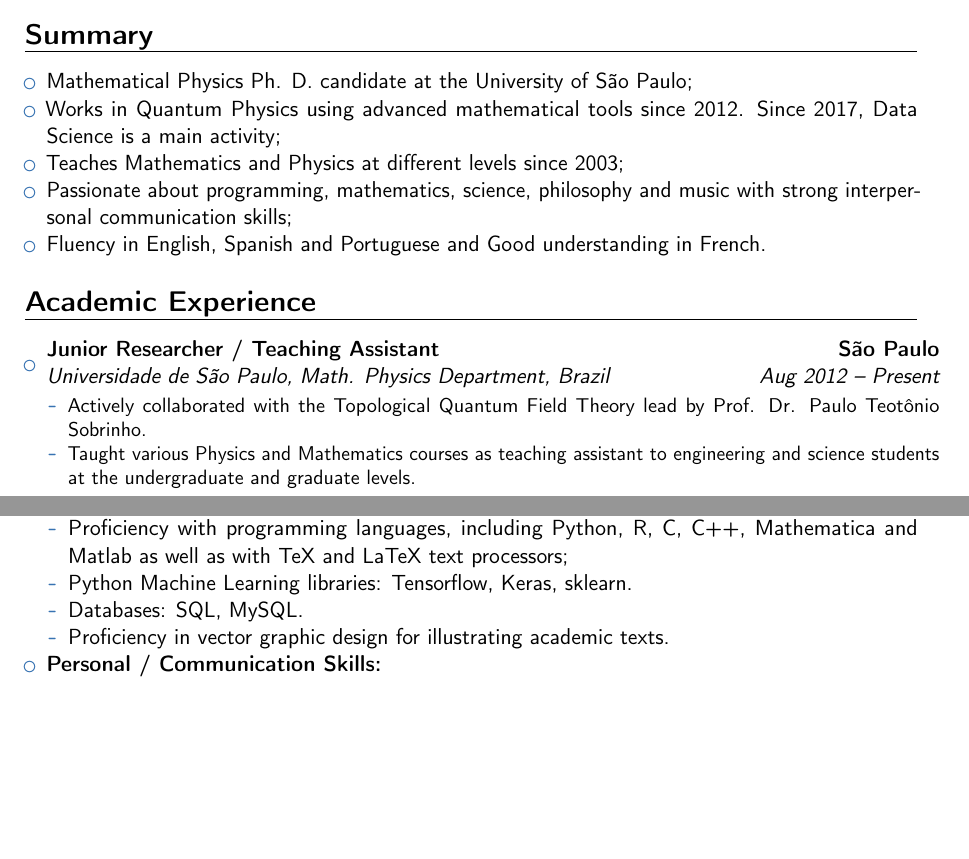
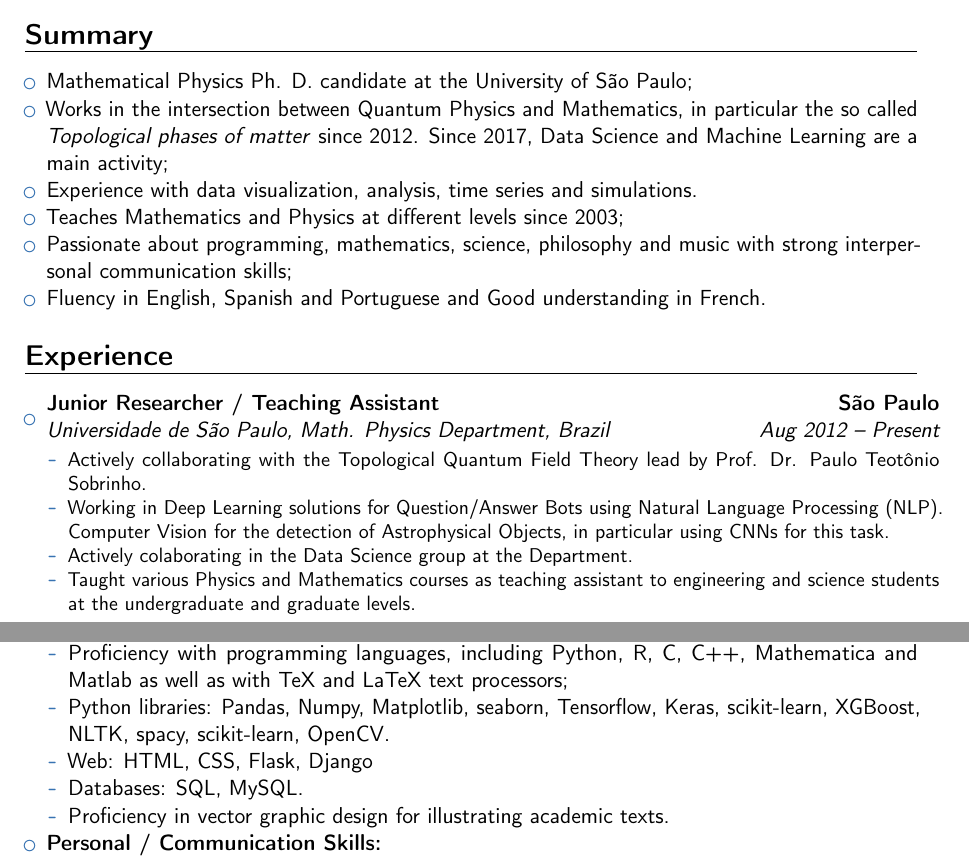
Before and after one commit to pibieta/CV, a LaTeX CV (CVPablo.tex): two parts of pages 1 and 2 of 3, joined at a grey line, cut so that both start at the same text, the shorter picture padded with empty space. Compiled offline with pdfLaTeX.

Commit message:
updated resume

```diff
--- a/CVPablo.tex
+++ b/CVPablo.tex
@@ -58,13 +58,14 @@
 
 \begin{itemize}
 \item Mathematical Physics Ph. D. candidate at the University of S\~{a}o Paulo;
-\item Works in Quantum Physics using advanced mathematical tools since 2012. Since 2017, Data Science is a main activity;
+\item Works in the intersection between Quantum Physics and Mathematics, in particular the so called \emph{Topological phases of matter} since 2012. Since 2017, Data Science and Machine Learning are a main activity;
+\item Experience with data visualization, analysis, time series and simulations.
 \item Teaches Mathematics and Physics at different levels since 2003;
 \item Passionate about programming, mathematics, science, philosophy and music with strong interpersonal communication skills;
 \item Fluency in English, Spanish and Portuguese and Good understanding in French.
 \end{itemize}
 
-\section{Academic Experience}
+\section{Experience}
 
 \vspace{3pt}
 
@@ -72,7 +73,9 @@
 
 \item{\cventry{Aug 2012 -- Present}{Universidade de S\~{a}o Paulo, Math. Physics Department}{Junior Researcher / Teaching Assistant}{S\~{a}o Paulo}{Brazil}{\vspace{1pt}
 \begin{itemize}
-\item Actively collaborated with the Topological Quantum Field Theory lead by Prof. Dr. Paulo Teotônio Sobrinho.
+\item Actively collaborating with the Topological Quantum Field Theory lead by Prof. Dr. Paulo Teotônio Sobrinho.
+\item Working in Deep Learning solutions for Question/Answer Bots using Natural Language Processing (NLP). Computer Vision for the detection of Astrophysical Objects, in particular using CNNs for this task.
+\item Actively colaborating in the Data Science group at the Department.
 \item Taught various Physics and Mathematics courses as teaching assistant to engineering and science students at the undergraduate and graduate levels.
 \end{itemize} }}
 
@@ -150,7 +153,8 @@ Taught the \emph{Group Theory and Physics} course it the 1st Summer School.
 \item \textbf{Computer / Informatics:}
 \begin{itemize}
 \item Proficiency with programming languages, including Python, R, C, C++, Mathematica and Matlab as well as with TeX and LaTeX text processors;
-\item Python Machine Learning libraries: Tensorflow, Keras, sklearn.
+\item Python libraries: Pandas, Numpy, Matplotlib, seaborn, Tensorflow, Keras, scikit-learn, XGBoost, NLTK, spacy, scikit-learn, OpenCV.
+\item Web: HTML, CSS, Flask, Django
 \item Databases: SQL, MySQL.
 \item Proficiency in vector graphic design for illustrating academic texts.
 \end{itemize}
```
Also changed, not shown: CVPablo.pdf, 4 other files.
